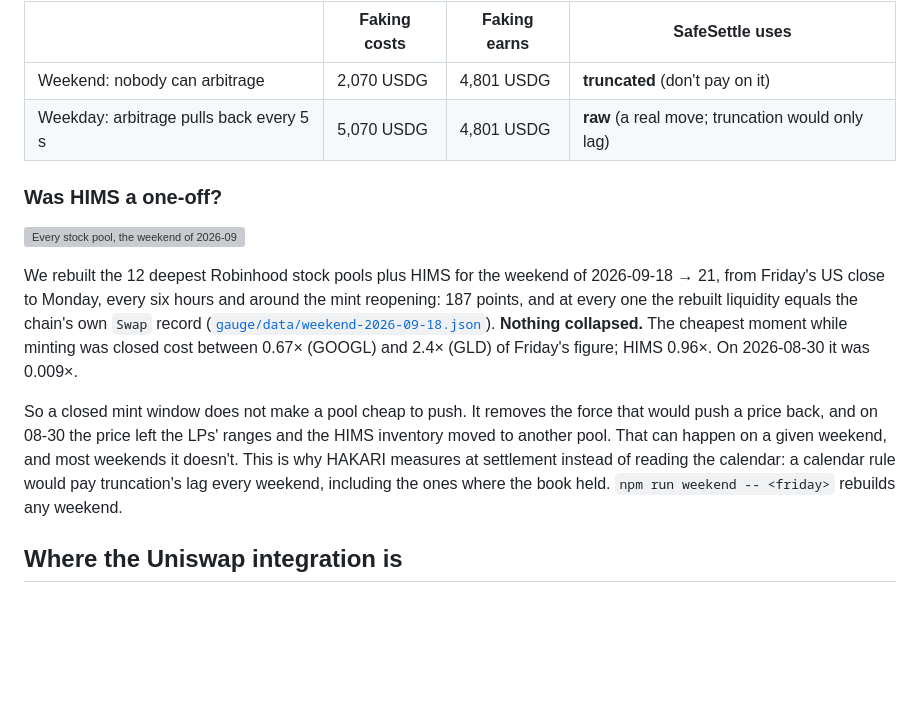
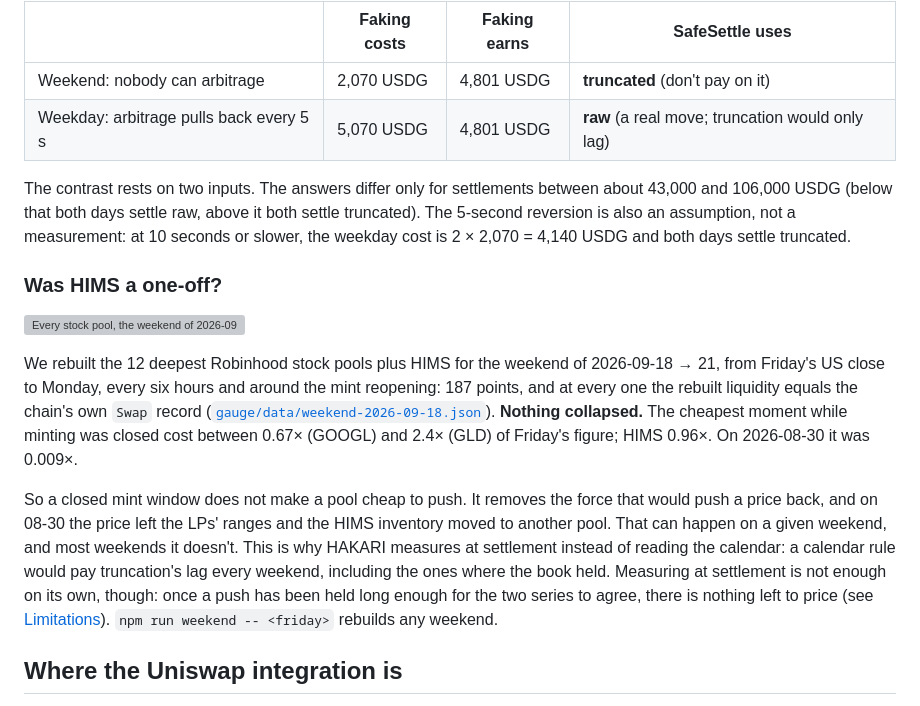
Before and after one commit to vexi-v1/vexi-hakari, a Markdown page: README.md, the part around one of its changes. GitHub-like rendering; blank space fills up the shorter version; grey boxes are pictures that could not be loaded.

```diff
--- a/README.md
+++ b/README.md
@@ -41,6 +43,11 @@ block 72,308,997):
 | Weekend: nobody can arbitrage | 2,070 USDG | 4,801 USDG | **truncated** (don't pay on it) |
 | Weekday: arbitrage pulls back every 5 s | 5,070 USDG | 4,801 USDG | **raw** (a real move; truncation would only lag) |
 
+The contrast rests on two inputs. The answers differ only for settlements between about 43,000 and 106,000
+USDG (below that both days settle raw, above it both settle truncated). The 5-second reversion is also an
+assumption, not a measurement: at 10 seconds or slower, the weekday cost is 2 × 2,070 = 4,140 USDG and both
+days settle truncated.
+
 ### Was HIMS a one-off?
 
 ![Every stock pool, the weekend of 2026-09-18: Friday's cost to push +10 % vs the cheapest moment while minting was closed](docs/img/weekend-2026-09-18.svg)
@@ -55,7 +62,9 @@ So a closed mint window does not make a pool cheap to push. It removes the force
 back, and on 08-30 the price left the LPs' ranges and the HIMS inventory moved to another pool. That can
 happen on a given weekend, and most weekends it doesn't. This is why HAKARI measures at settlement instead
 of reading the calendar: a calendar rule would pay truncation's lag every weekend, including the ones where the
-book held. `npm run weekend -- <friday>` rebuilds any weekend.
+book held. Measuring at settlement is not enough on its own, though: once a push has been held long enough for
+the two series to agree, there is nothing left to price (see [Limitations](#limitations)). `npm run weekend -- <friday>`
+rebuilds any weekend.
 
 ## Where the Uniswap integration is
 
```
Also changed, not shown: other parts of README.md (+46 -8 lines), docs/prompts/log.md (+28 -0 lines).
